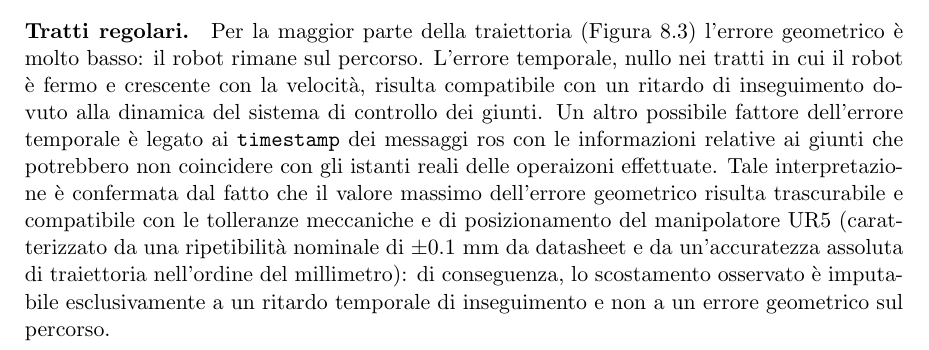
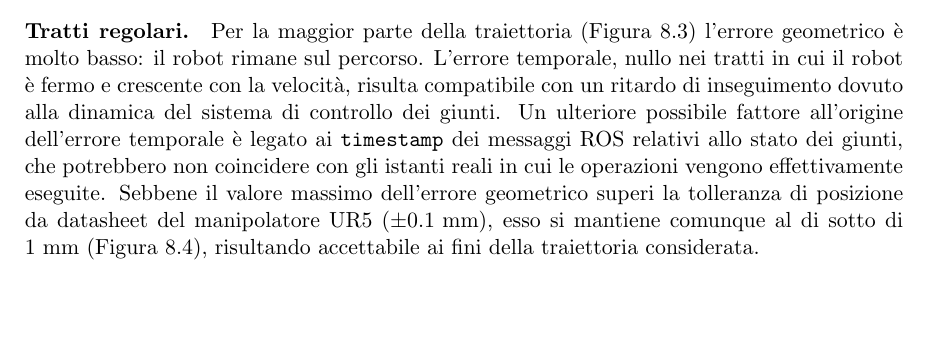
Before and after one commit to EttoreRii/Cloth-Segmentation-Pipeline, a LaTeX document (relazione/DYNAMICS_AND_CONTROL/main.tex, which reads relazione/DYNAMICS_AND_CONTROL/chapters/risultati.tex): part of page 44 of 48, cut so that both start at the same text, the shorter picture padded with empty space. Compiled offline with pdfLaTeX.

Commit message:
relazione finita

```diff
--- a/relazione/DYNAMICS_AND_CONTROL/chapters/risultati.tex
+++ b/relazione/DYNAMICS_AND_CONTROL/chapters/risultati.tex
@@ -80,8 +80,8 @@ quello geometrico dice quanto è lontano dalla linea da seguire: per una cucitur
 \paragraph{Tratti regolari.}
 Per la maggior parte della traiettoria (Figura~\ref{fig:err_geom}) l’errore geometrico è molto basso: il robot rimane sul percorso.
 L’errore temporale, nullo nei tratti in cui il robot è fermo e crescente con la velocità, risulta compatibile con un ritardo di inseguimento dovuto alla dinamica del sistema di controllo dei giunti.
-Un altro possibile fattore dell'errore temporale è legato ai \texttt{timestamp} dei messaggi ros con le informazioni relative ai giunti che potrebbero non coincidere con gli istanti reali delle operaizoni effettuate.
-Tale interpretazione è confermata dal fatto che il valore massimo dell'errore geometrico risulta trascurabile e compatibile con le tolleranze meccaniche e di posizionamento del manipolatore UR5 (caratterizzato da una ripetibilità nominale di $\pm 0.1\text{ mm}$ da datasheet e da un'accuratezza assoluta di traiettoria nell'ordine del millimetro): di conseguenza, lo scostamento osservato è imputabile esclusivamente a un ritardo temporale di inseguimento e non a un errore geometrico sul percorso.
+Un ulteriore possibile fattore all’origine dell’errore temporale è legato ai \texttt{timestamp} dei messaggi ROS relativi allo stato dei giunti, che potrebbero non coincidere con gli istanti reali in cui le operazioni vengono effettivamente eseguite.
+Sebbene il valore massimo dell’errore geometrico superi la tolleranza di posizione da datasheet del manipolatore UR5 ($\pm 0.1\text{ mm}$), esso si mantiene comunque al di sotto di $1\text{ mm}$ (Figura~\ref{fig:err_geom_zoom}), risultando accettabile ai fini della traiettoria considerata.
 
 \begin{figure}[H]
     \centering
```
